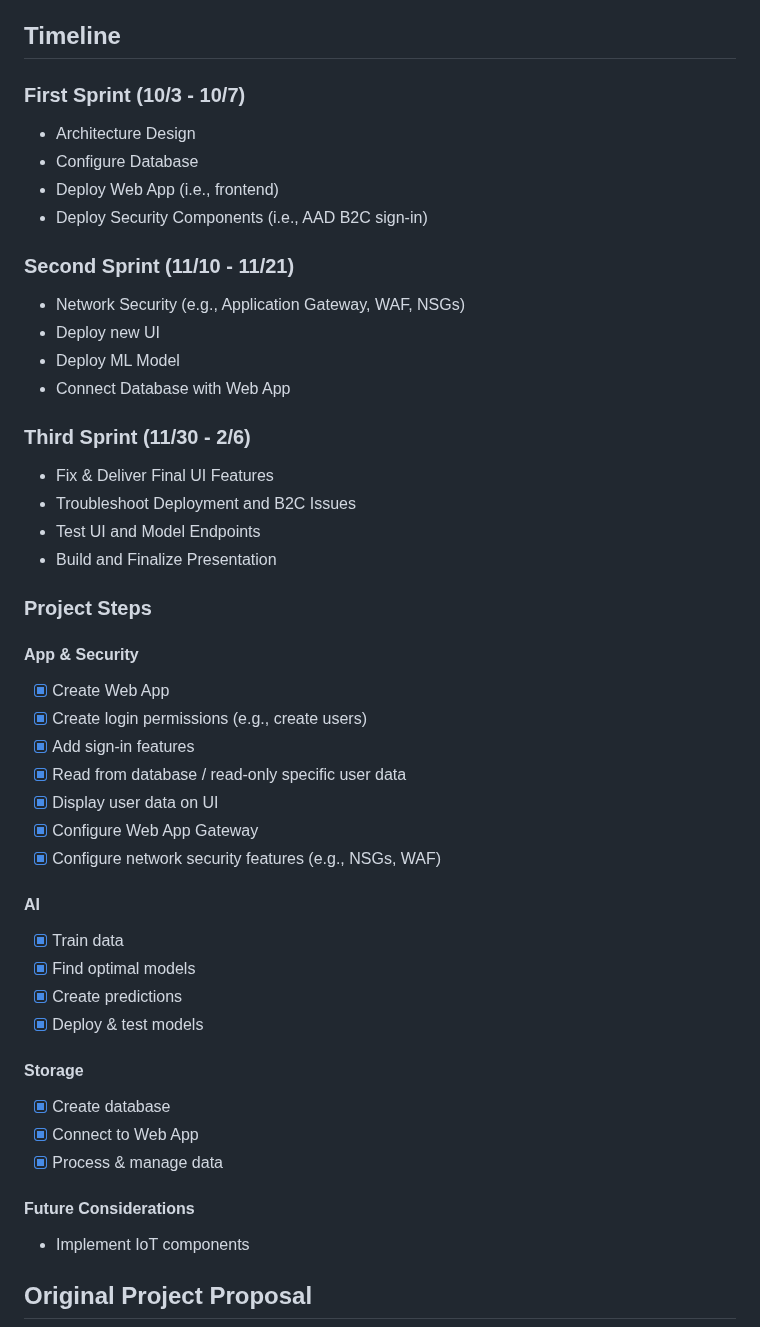
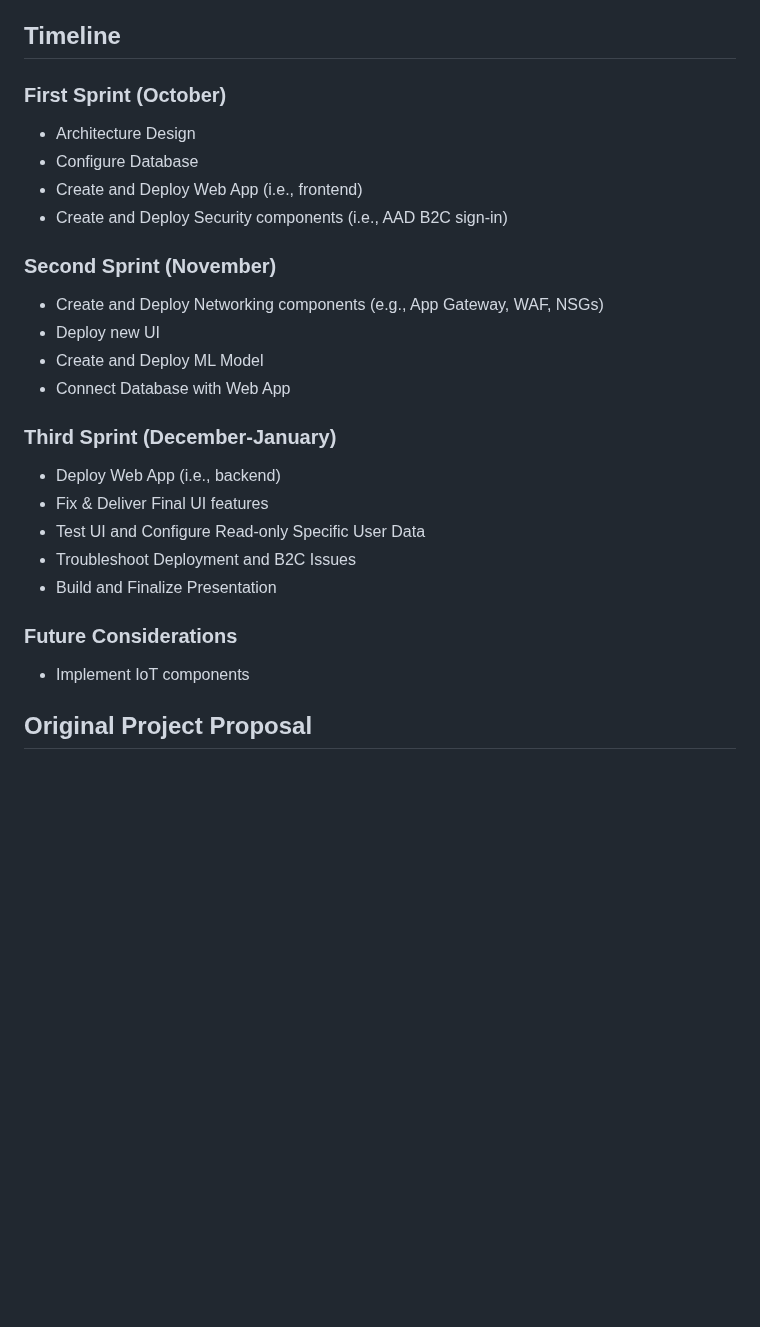
Before and after one commit to anahitaafsh/T20, a Markdown page: README.md, the part around one of its changes. Drawn GitHub-style; blank space fills up the shorter version.

Commit message:
Combining Project Steps & Timeline

```diff
--- a/README.md
+++ b/README.md
@@ -45,41 +45,23 @@ Through the web application, we aim to help pregnant women track their maternal
 
 
 ## Timeline
-### First Sprint (10/3 - 10/7)
+### First Sprint (October)
 - Architecture Design
 - Configure Database
-- Deploy Web App (i.e., frontend)
-- Deploy Security Components (i.e., AAD B2C sign-in)
-### Second Sprint (11/10 - 11/21)
-- Network Security (e.g., Application Gateway, WAF, NSGs)
+- Create and Deploy Web App (i.e., frontend)
+- Create and Deploy Security components (i.e., AAD B2C sign-in)
+### Second Sprint (November)
+- Create and Deploy Networking components (e.g., App Gateway, WAF, NSGs)
 - Deploy new UI
-- Deploy ML Model
+- Create and Deploy ML Model
 - Connect Database with Web App
-### Third Sprint (11/30 - 2/6)
-- Fix & Deliver Final UI Features
+### Third Sprint (December-January)
+- Deploy Web App (i.e., backend)
+- Fix & Deliver Final UI features
+- Test UI and Configure Read-only Specific User Data
 - Troubleshoot Deployment and B2C Issues
-- Test UI and Model Endpoints
 - Build and Finalize Presentation
-
-### Project Steps
-#### App & Security
-- [X] Create Web App
-- [X] Create login permissions (e.g., create users)
-- [X] Add sign-in features
-- [X] Read from database / read-only specific user data
-- [X] Display user data on UI
-- [X] Configure Web App Gateway
-- [X] Configure network security features (e.g., NSGs, WAF)
-#### AI
-- [X] Train data
-- [X] Find optimal models
-- [X] Create predictions
-- [X] Deploy & test models
-#### Storage
-- [X] Create database
-- [X] Connect to Web App
-- [X] Process & manage data
-#### Future Considerations
+### Future Considerations
 - Implement IoT components
 
 ## Original Project Proposal
```
Also changed, not shown: other parts of README.md (+1 -1 lines).
